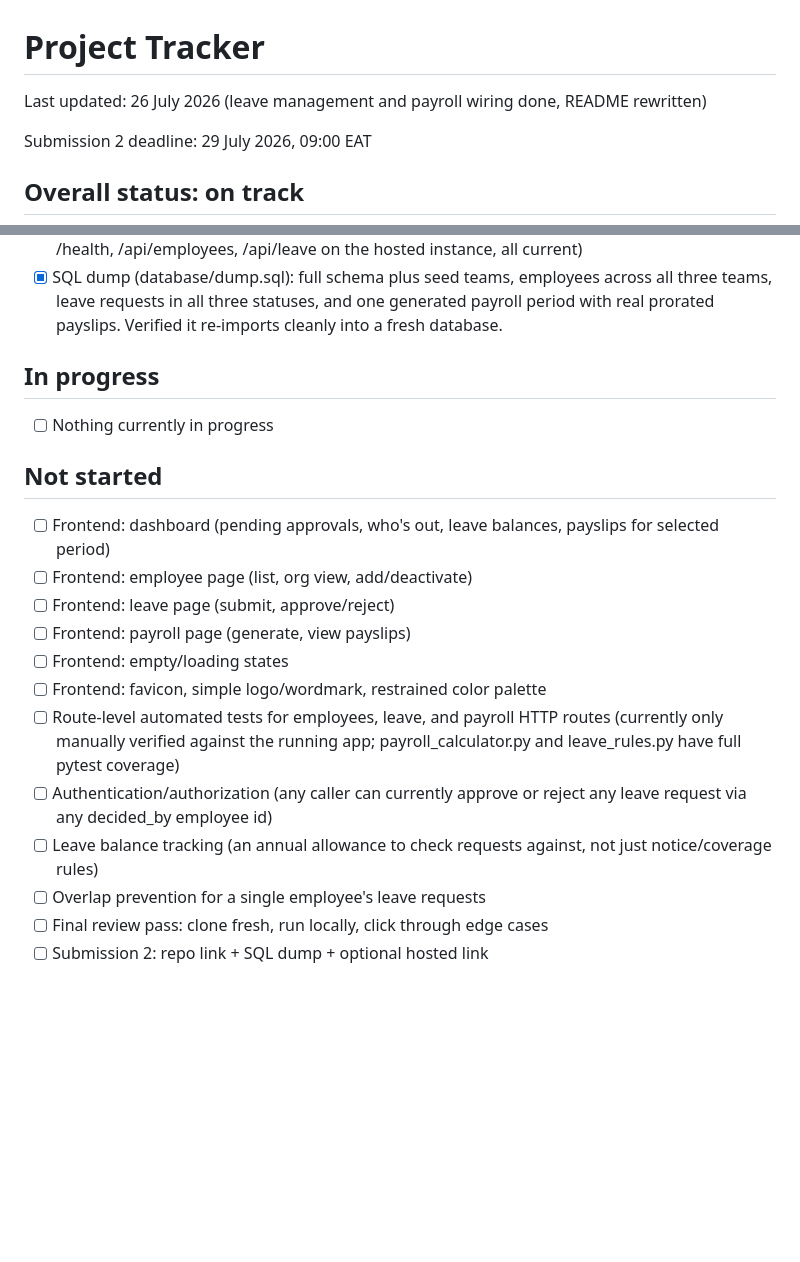
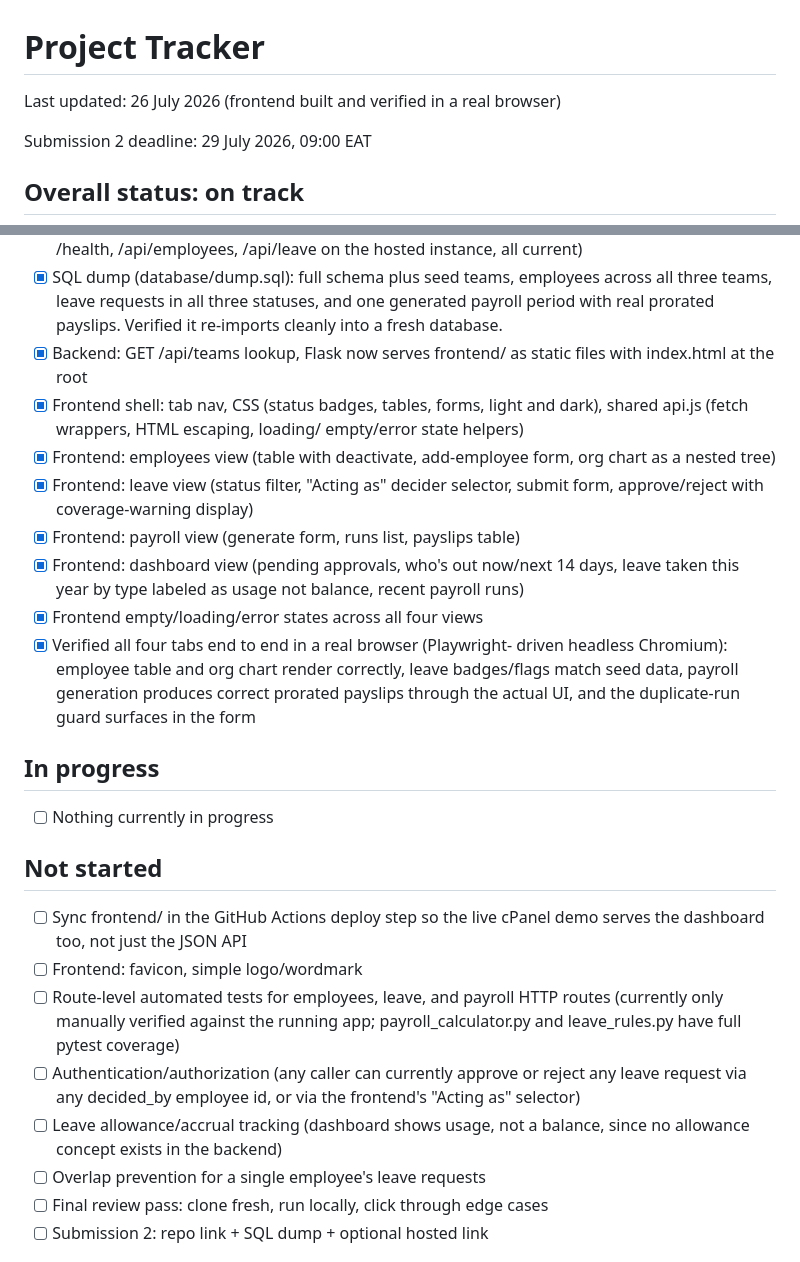
Before and after one commit to mirunijoel/hr-payroll-system, a Markdown page: PROGRESS.md, 2 parts joined by grey strips. Rendered like a GitHub page; blank space fills up the shorter version.

```diff
--- a/PROGRESS.md
+++ b/PROGRESS.md
@@ -1,6 +1,6 @@
 # Project Tracker
 
-Last updated: 26 July 2026 (leave management and payroll wiring done, README rewritten)
+Last updated: 26 July 2026 (frontend built and verified in a real browser)
 
 Submission 2 deadline: 29 July 2026, 09:00 EAT
 
@@ -42,25 +42,41 @@ Submission 2 deadline: 29 July 2026, 09:00 EAT
       employees across all three teams, leave requests in all three
       statuses, and one generated payroll period with real prorated
       payslips. Verified it re-imports cleanly into a fresh database.
+- [x] Backend: GET /api/teams lookup, Flask now serves frontend/ as
+      static files with index.html at the root
+- [x] Frontend shell: tab nav, CSS (status badges, tables, forms, light
+      and dark), shared api.js (fetch wrappers, HTML escaping, loading/
+      empty/error state helpers)
+- [x] Frontend: employees view (table with deactivate, add-employee
+      form, org chart as a nested tree)
+- [x] Frontend: leave view (status filter, "Acting as" decider selector,
+      submit form, approve/reject with coverage-warning display)
+- [x] Frontend: payroll view (generate form, runs list, payslips table)
+- [x] Frontend: dashboard view (pending approvals, who's out now/next 14
+      days, leave taken this year by type labeled as usage not balance,
+      recent payroll runs)
+- [x] Frontend empty/loading/error states across all four views
+- [x] Verified all four tabs end to end in a real browser (Playwright-
+      driven headless Chromium): employee table and org chart render
+      correctly, leave badges/flags match seed data, payroll generation
+      produces correct prorated payslips through the actual UI, and the
+      duplicate-run guard surfaces in the form
 
 ## In progress
 - [ ] Nothing currently in progress
 
 ## Not started
-- [ ] Frontend: dashboard (pending approvals, who's out, leave balances,
-      payslips for selected period)
-- [ ] Frontend: employee page (list, org view, add/deactivate)
-- [ ] Frontend: leave page (submit, approve/reject)
-- [ ] Frontend: payroll page (generate, view payslips)
-- [ ] Frontend: empty/loading states
-- [ ] Frontend: favicon, simple logo/wordmark, restrained color palette
+- [ ] Sync frontend/ in the GitHub Actions deploy step so the live
+      cPanel demo serves the dashboard too, not just the JSON API
+- [ ] Frontend: favicon, simple logo/wordmark
 - [ ] Route-level automated tests for employees, leave, and payroll HTTP
       routes (currently only manually verified against the running app;
       payroll_calculator.py and leave_rules.py have full pytest coverage)
 - [ ] Authentication/authorization (any caller can currently approve or
-      reject any leave request via any decided_by employee id)
-- [ ] Leave balance tracking (an annual allowance to check requests
-      against, not just notice/coverage rules)
+      reject any leave request via any decided_by employee id, or via
+      the frontend's "Acting as" selector)
+- [ ] Leave allowance/accrual tracking (dashboard shows usage, not a
+      balance, since no allowance concept exists in the backend)
 - [ ] Overlap prevention for a single employee's leave requests
 - [ ] Final review pass: clone fresh, run locally, click through edge cases
 - [ ] Submission 2: repo link + SQL dump + optional hosted link
```
Also changed, not shown: README.md (+52 -22 lines).
